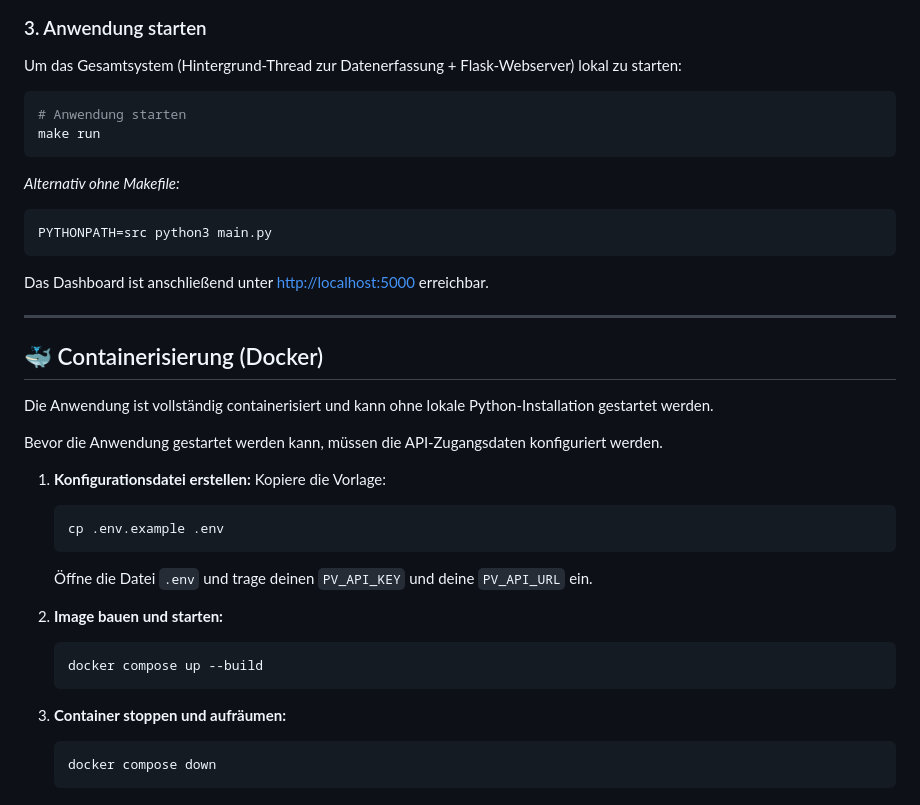
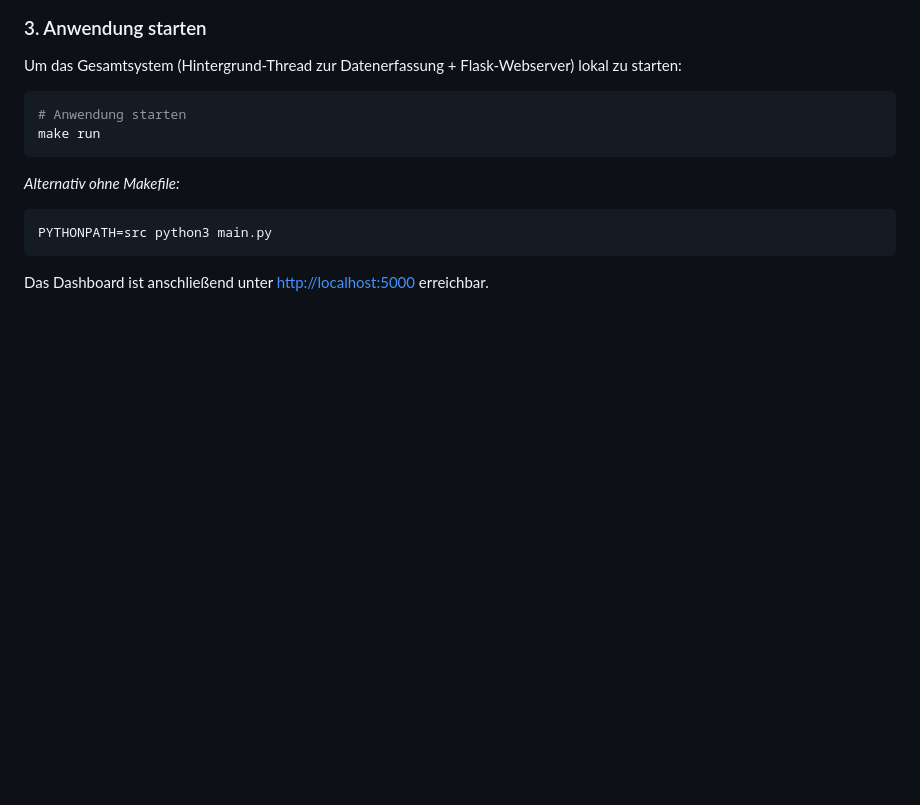
Before and after one commit to nikolas-auer/PhotovoltaikDashboard, a Markdown page: README.md, the part around one of its changes. GitHub-like rendering; blank space fills up the shorter version.

````diff
--- a/README.md
+++ b/README.md
@@ -114,28 +141,3 @@ PYTHONPATH=src python3 main.py
 ```
 
 Das Dashboard ist anschließend unter [http://localhost:5000](http://localhost:5000) erreichbar.
-
----
-
-## 🐳 Containerisierung (Docker)
-
-Die Anwendung ist vollständig containerisiert und kann ohne lokale Python-Installation gestartet werden.
-
-Bevor die Anwendung gestartet werden kann, müssen die API-Zugangsdaten konfiguriert werden.
-
-1. **Konfigurationsdatei erstellen:**
-   Kopiere die Vorlage:
-   ```bash
-   cp .env.example .env
-   ```
-   Öffne die Datei `.env` und trage deinen `PV_API_KEY` und deine `PV_API_URL` ein.
-
-2. **Image bauen und starten:**
-   ```bash
-   docker compose up --build
-   ```
-
-3. **Container stoppen und aufräumen:**
-   ```bash
-   docker compose down
-   ```
````
Also changed, not shown: other parts of README.md (+40 -13 lines).
